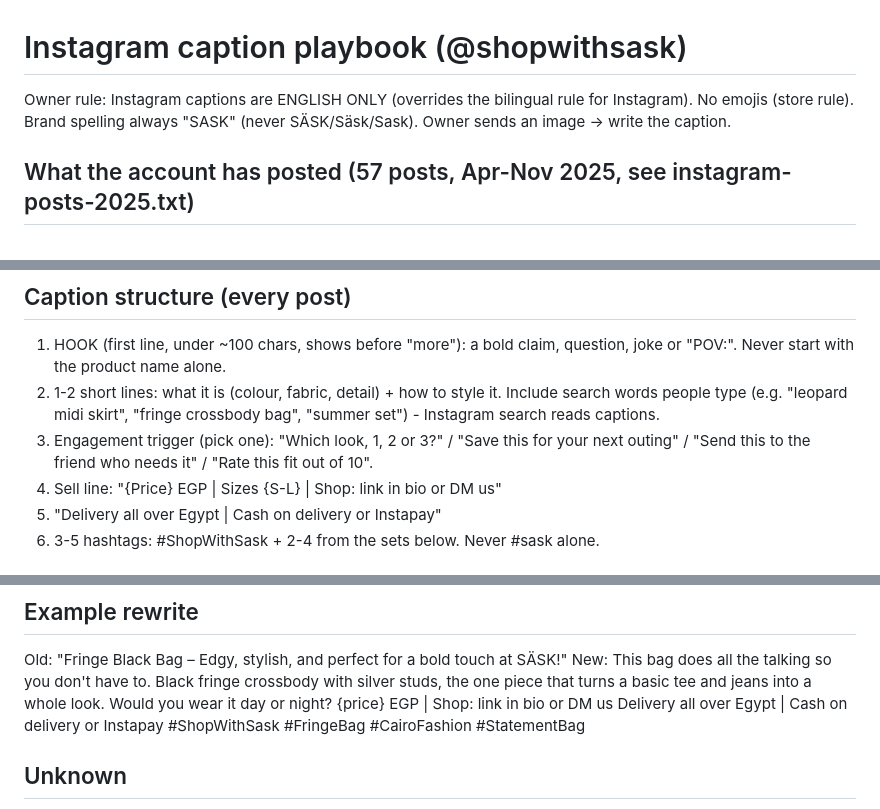
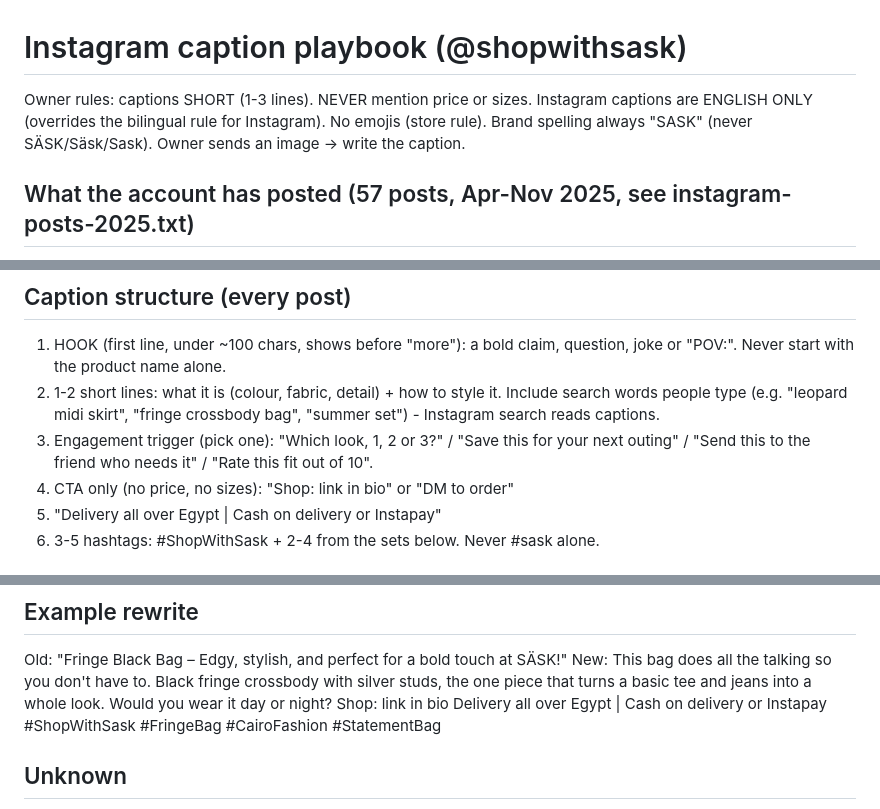
Before and after one commit to sandrakalada/shopwithsask, a Markdown page: notes/instagram-captions.md, 3 parts joined by grey strips. GitHub-like rendering.

Commit message:
Update caption rules: short, no price or sizes
Co-Authored-By: Claude Opus 5.5 <noreply@anthropic.com>
Claude-Session: https://claude.ai/code/session_01EYie7znt7cYqDKVPA9s1Dh

```diff
--- a/notes/instagram-captions.md
+++ b/notes/instagram-captions.md
@@ -1,6 +1,6 @@
 # Instagram caption playbook (@shopwithsask)
 
-Owner rule: Instagram captions are ENGLISH ONLY (overrides the bilingual rule for Instagram). No emojis (store rule). Brand spelling always "SASK" (never SÄSK/Säsk/Sask). Owner sends an image -> write the caption.
+Owner rules: captions SHORT (1-3 lines). NEVER mention price or sizes. Instagram captions are ENGLISH ONLY (overrides the bilingual rule for Instagram). No emojis (store rule). Brand spelling always "SASK" (never SÄSK/Säsk/Sask). Owner sends an image -> write the caption.
 
 ## What the account has posted (57 posts, Apr-Nov 2025, see instagram-posts-2025.txt)
 - Products: skirts (most), leopard, denim, floral/colour vests, blazers, sets (beach/print), bags (fringe, zebra, beach), quirky accessories (seahorse, fish), statement tees.
@@ -16,7 +16,7 @@ Owner rule: Instagram captions are ENGLISH ONLY (overrides the bilingual rule fo
 1. HOOK (first line, under ~100 chars, shows before "more"): a bold claim, question, joke or "POV:". Never start with the product name alone.
 2. 1-2 short lines: what it is (colour, fabric, detail) + how to style it. Include search words people type (e.g. "leopard midi skirt", "fringe crossbody bag", "summer set") - Instagram search reads captions.
 3. Engagement trigger (pick one): "Which look, 1, 2 or 3?" / "Save this for your next outing" / "Send this to the friend who needs it" / "Rate this fit out of 10".
-4. Sell line: "{Price} EGP | Sizes {S-L} | Shop: link in bio or DM us"
+4. CTA only (no price, no sizes): "Shop: link in bio" or "DM to order"
 5. "Delivery all over Egypt | Cash on delivery or Instapay"
 6. 3-5 hashtags: #ShopWithSask + 2-4 from the sets below. Never #sask alone.
 
@@ -41,7 +41,7 @@ New:
 This bag does all the talking so you don't have to.
 Black fringe crossbody with silver studs, the one piece that turns a basic tee and jeans into a whole look.
 Would you wear it day or night?
-{price} EGP | Shop: link in bio or DM us
+Shop: link in bio
 Delivery all over Egypt | Cash on delivery or Instapay
 #ShopWithSask #FringeBag #CairoFashion #StatementBag
 
```
Also changed, not shown: CLAUDE.md (+1 -1 lines).
